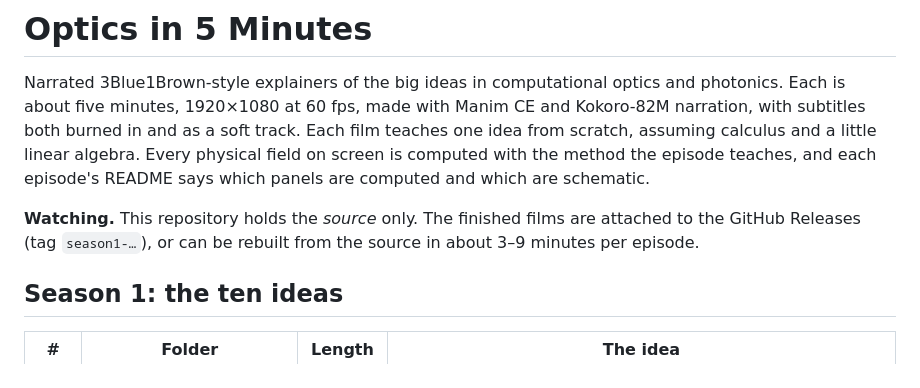
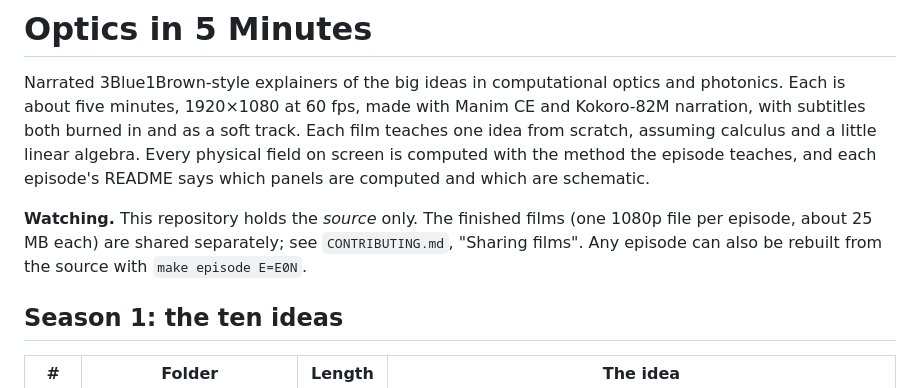
Before and after one commit to Vandermode/optics-in-5-minutes, a Markdown page: README.md, the part around the change. GitHub-like rendering.

Commit message:
README: films are shared separately, not yet as a release
Co-Authored-By: Claude Opus 5.5 <noreply@anthropic.com>

```diff
--- a/README.md
+++ b/README.md
@@ -6,8 +6,7 @@ soft track. Each film teaches one idea from scratch, assuming calculus and a lit
 field on screen is computed with the method the episode teaches, and each episode's README says which panels are
 computed and which are schematic.
 
-**Watching.** This repository holds the *source* only. The finished films are attached to the GitHub Releases (tag
-`season1-…`), or can be rebuilt from the source in about 3–9 minutes per episode.
+**Watching.** This repository holds the *source* only. The finished films (one 1080p file per episode, about 25 MB each) are shared separately; see `CONTRIBUTING.md`, "Sharing films". Any episode can also be rebuilt from the source with `make episode E=E0N`.
 
 ## Season 1: the ten ideas
 
```
